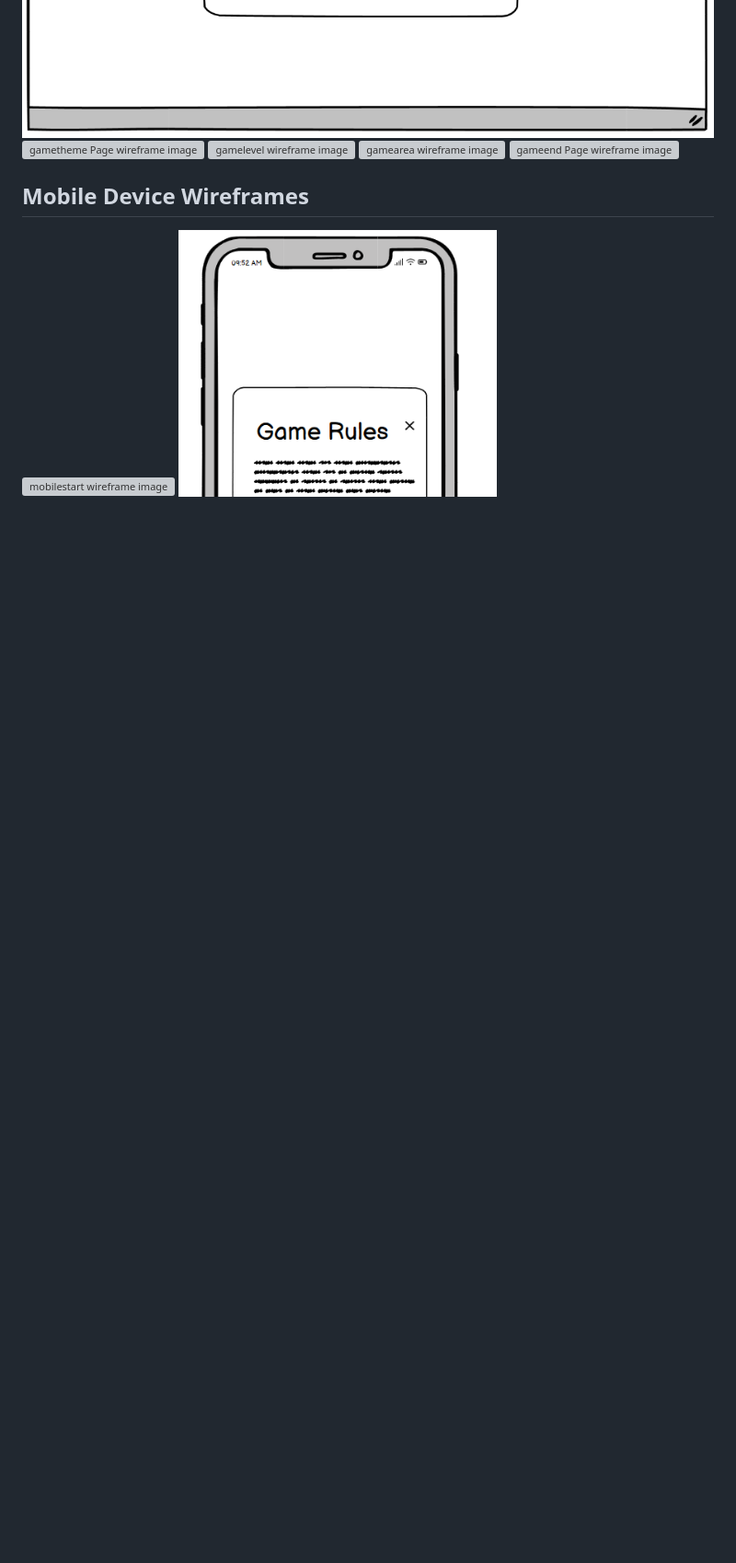
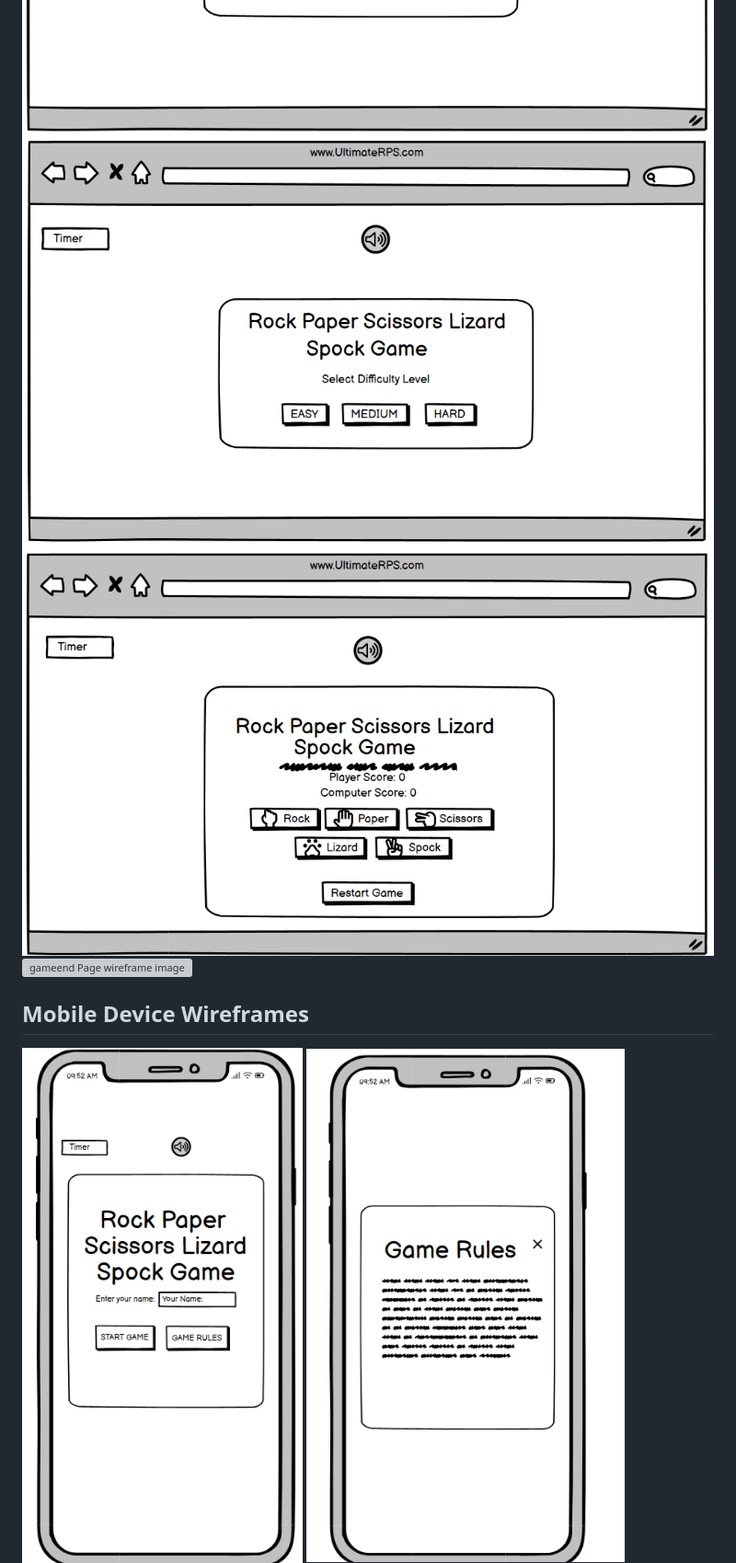
Before and after one commit to sharanraj16/ultimateRPS, a Markdown page: README.md, the part around one of its changes. Shown at 92% size. Rendered like a GitHub page; blank space fills up the shorter version; grey boxes are pictures that could not be loaded.

Commit message:
Update README.md
readme is updated after all the test

```diff
--- a/README.md
+++ b/README.md
@@ -35,9 +35,8 @@ The wireframes for the UltimateRPS project were produced in Balsamiq.  There are
 ![gamerule Page wireframe image](assets/readmeimages/rulepagewireframe.jpg)
-![gametheme Page wireframe image](assets/readmeimages/themepagewireframe.jpg)
-![gamelevel wireframe image](assets/readmeimages/levelpagewireframe.jpg)
-![gamearea wireframe image](assets/readmeimages/gameareapagewireframe.jpg)
-![gameend Page wireframe image](assets/readmeimages/gameendpagewireframe.jpg)
+![gamelevel wireframe image](assets/readmeimages/desktoplevel.png)
+![gamearea wireframe image](assets/readmeimages/dektopgamearea.png)
+![gameend Page wireframe image](assets/readmeimages/desktopgameend.png)
 ## Mobile Device Wireframes
 
-![mobilestart wireframe image](assets/readmeimages/mobstartpagewireframe.jpg)
+![mobilestart wireframe image](assets/readmeimages/mobilestart.png)
 ![mobilegamerule Page wireframe image](assets/readmeimages/mobgamerulepagewireframe.jpg)
```
Also changed, not shown: other parts of README.md (+13 -15 lines).
